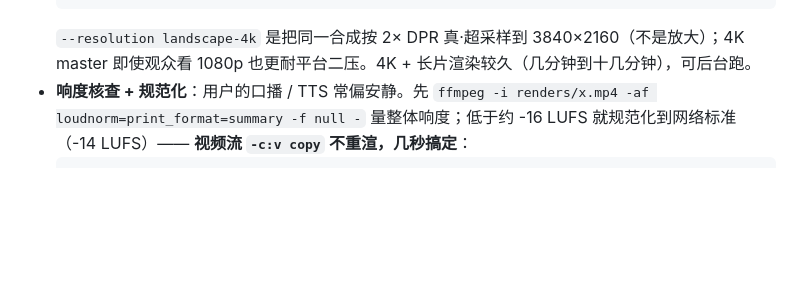
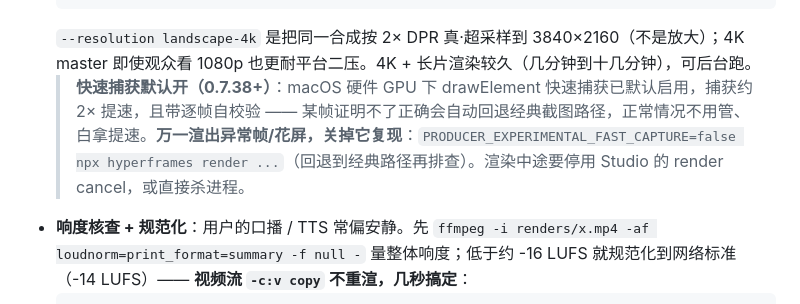
Before and after one commit to sugarforever/boring-video-studio, a Markdown page: producing-video/SKILL.md, the part around the change. Drawn GitHub-style; blank space fills up the shorter version.

Commit message:
docs(producing-video): note fast-capture default-on + kill switch
Render step now flags that drawElement fast-capture is default-on on
macOS GPU (~2x capture, self-verifying fallback) and gives the escape
hatch PRODUCER_EXPERIMENTAL_FAST_CAPTURE=false for debugging bad frames.

Co-Authored-By: Claude Opus 4.8 <noreply@anthropic.com>

````diff
--- a/producing-video/SKILL.md
+++ b/producing-video/SKILL.md
@@ -129,6 +129,7 @@ npx hyperframes preview             # 默认 3002 端口，自动开浏览器
   npx hyperframes render --resolution landscape-4k --quality high --output renders/<slug>-4k.mp4
   ```
   `--resolution landscape-4k` 是把同一合成按 2× DPR 真·超采样到 3840×2160（不是放大）；4K master 即使观众看 1080p 也更耐平台二压。4K + 长片渲染较久（几分钟到十几分钟），可后台跑。
+  > **快速捕获默认开（0.7.38+）**：macOS 硬件 GPU 下 drawElement 快速捕获已默认启用，捕获约 2× 提速，且带逐帧自校验 —— 某帧证明不了正确会自动回退经典截图路径，正常情况不用管、白拿提速。**万一渲出异常帧/花屏，关掉它复现**：`PRODUCER_EXPERIMENTAL_FAST_CAPTURE=false npx hyperframes render ...`（回退到经典路径再排查）。渲染中途要停用 Studio 的 render cancel，或直接杀进程。
 - **响度核查 + 规范化**：用户的口播 / TTS 常偏安静。先 `ffmpeg -i renders/x.mp4 -af loudnorm=print_format=summary -f null -` 量整体响度；低于约 -16 LUFS 就规范化到网络标准（-14 LUFS）—— **视频流 `-c:v copy` 不重渲，几秒搞定**：
   ```bash
   ffmpeg -y -i renders/x.mp4 -af loudnorm=I=-14:TP=-1.5:LRA=11 -c:v copy -c:a aac -b:a 192k renders/x-loud.mp4
````
